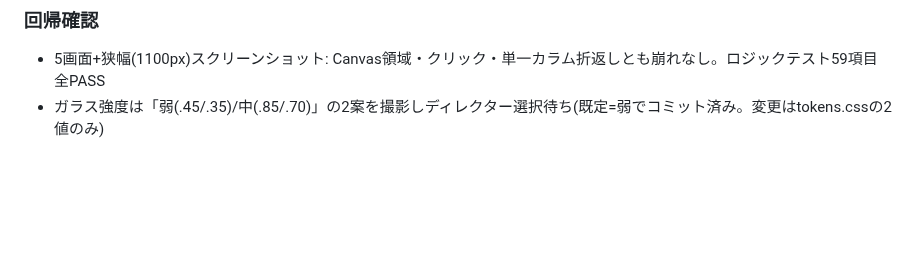
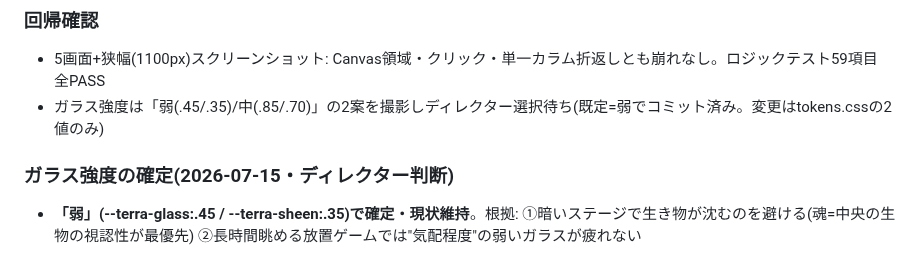
Before and after one commit to Rikusat/lizard-colony, a Markdown page: HANDOFF.md, the part around the change. Drawn GitHub-style; blank space fills up the shorter version.

Commit message:
Phase3: ガラス強度「弱」確定の判断根拠をHANDOFFへ記録
Co-Authored-By: Claude Fable 5 <noreply@anthropic.com>

```diff
--- a/HANDOFF.md
+++ b/HANDOFF.md
@@ -438,3 +438,7 @@ HQ「宇宙港」: イリジウムを5段階(20/40/80/160/320=計620)投入。
 
 - 5画面+狭幅(1100px)スクリーンショット: Canvas領域・クリック・単一カラム折返しとも崩れなし。ロジックテスト59項目 全PASS
 - ガラス強度は「弱(.45/.35)/中(.85/.70)」の2案を撮影しディレクター選択待ち(既定=弱でコミット済み。変更はtokens.cssの2値のみ)
+
+### ガラス強度の確定(2026-07-15・ディレクター判断)
+
+- **「弱」(--terra-glass:.45 / --terra-sheen:.35)で確定・現状維持**。根拠: ①暗いステージで生き物が沈むのを避ける(魂=中央の生物の視認性が最優先) ②長時間眺める放置ゲームでは"気配程度"の弱いガラスが疲れない
```
